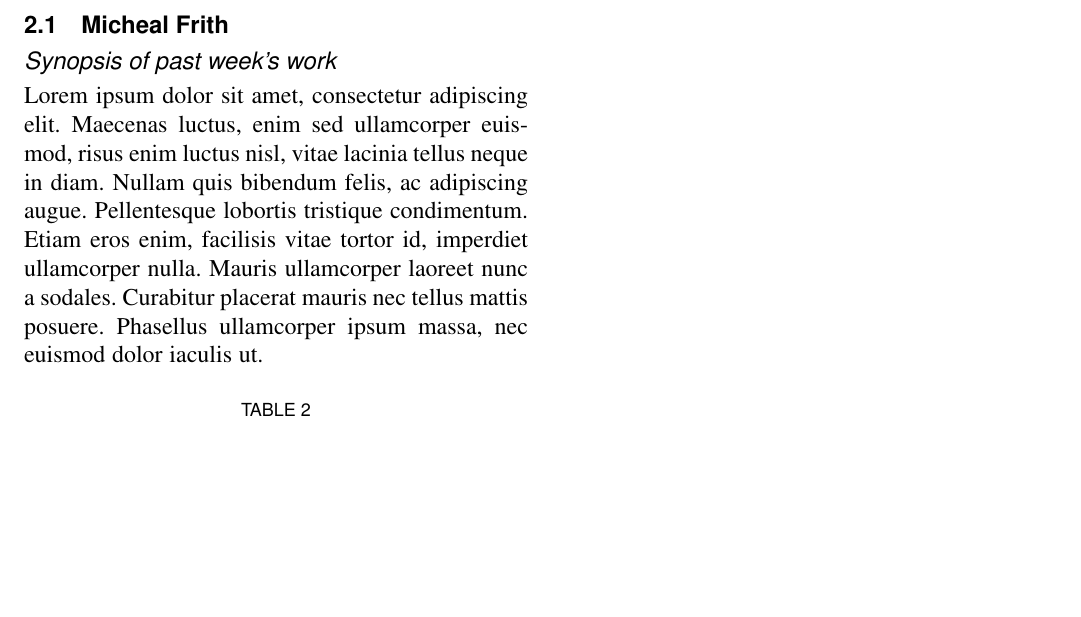
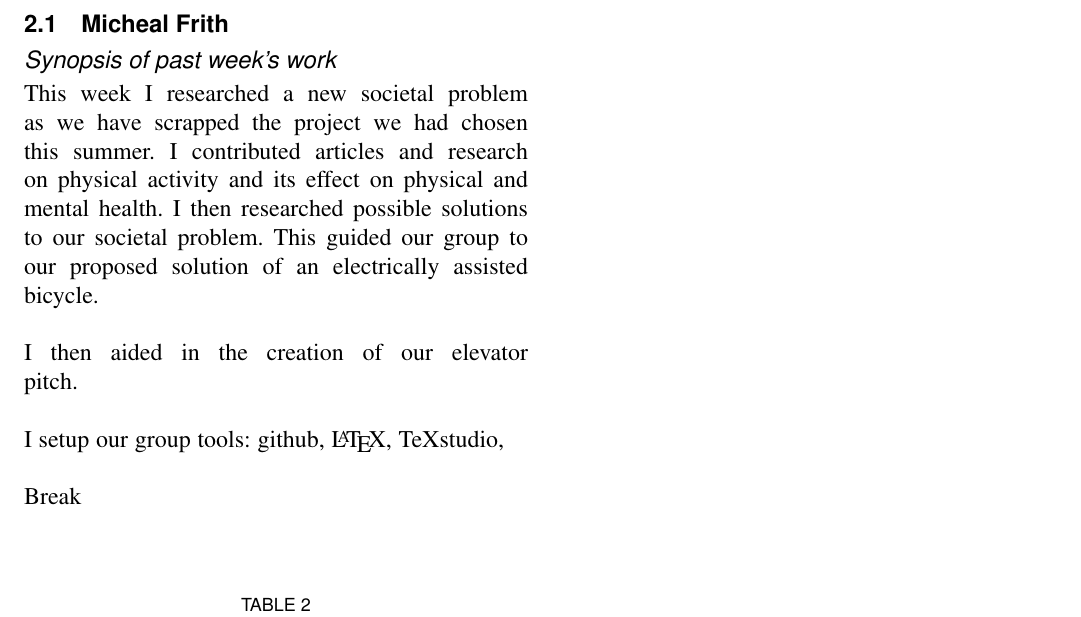
Before and after one commit to DLarribas/Weekly-Reports, a LaTeX paper (Week One/WeekOne.tex): part of page 3 of 6, cut so that both start at the same text, the shorter picture padded with empty space. Compiled offline with pdfLaTeX.

Commit message:
initial commit

```diff
--- a/Week One/WeekOne.tex
+++ b/Week One/WeekOne.tex
@@ -147,8 +147,14 @@
 
 	\subsubsection*{Synopsis of past week's work}
 
-	Lorem ipsum dolor sit amet, consectetur adipiscing elit. Maecenas luctus, enim sed ullamcorper euismod, risus enim luctus nisl, vitae lacinia tellus neque in diam. Nullam quis bibendum felis, ac adipiscing augue. Pellentesque lobortis tristique condimentum. Etiam eros enim, facilisis vitae tortor id, imperdiet ullamcorper nulla. Mauris ullamcorper laoreet nunc a sodales. Curabitur placerat mauris nec tellus mattis posuere. Phasellus ullamcorper ipsum massa, nec euismod dolor iaculis ut.
 
+		This week I researched a new societal problem as we have scrapped the project we had chosen this summer. I contributed articles and research on physical activity and its effect on physical and mental health. I then researched possible solutions to our societal problem. This guided our group to our proposed solution of an electrically assisted bicycle.\\ \\
+		I then aided in the creation of our elevator pitch.\\
+		\\
+		I setup our group tools: github, \LaTeX, TeXstudio,  \\
+		\\
+		Break\\
+		\\
 
 	\begin{table}[ht]
 	\renewcommand{\arraystretch}{1.3}
```
Also changed, not shown: Week One/WeekOne.pdf, 2 other files.
